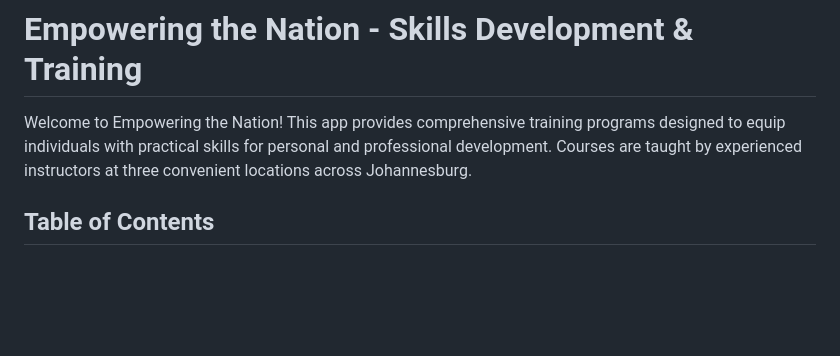
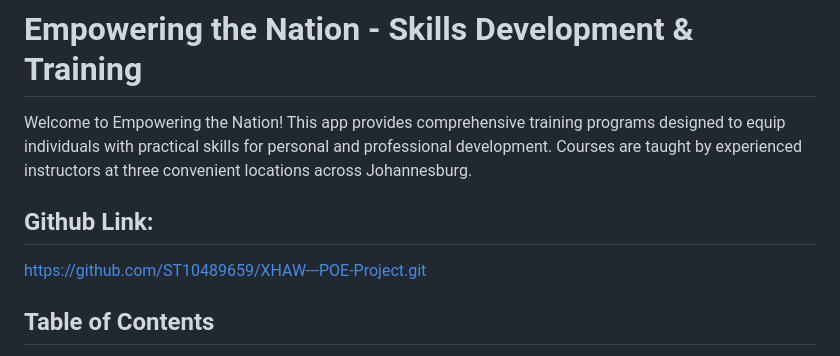
Before and after one commit to ST10489659/XHAW---POE-Project, a Markdown page: README.md, the part around the change. Drawn GitHub-style; blank space fills up the shorter version.

Commit message:
Add GitHub link to README
Added GitHub link to the README for project access.

```diff
--- a/README.md
+++ b/README.md
@@ -2,6 +2,9 @@
 
 Welcome to Empowering the Nation!
 This app provides comprehensive training programs designed to equip individuals with practical skills for personal and professional development. Courses are taught by experienced instructors at three convenient locations across Johannesburg.
+
+## Github Link:
+https://github.com/ST10489659/XHAW---POE-Project.git
 
 ## Table of Contents
 - [Overview](#overview)
```
